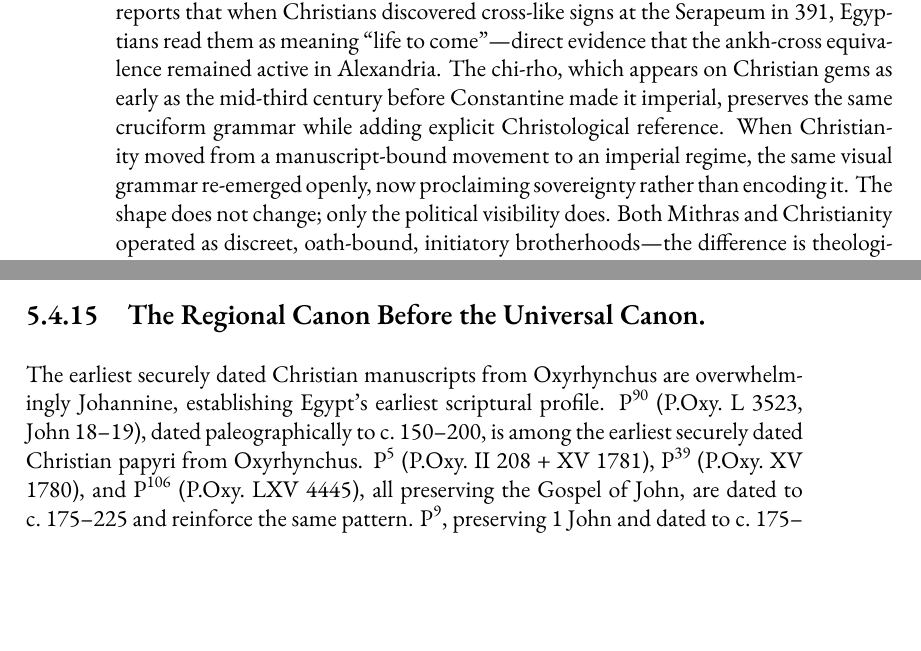
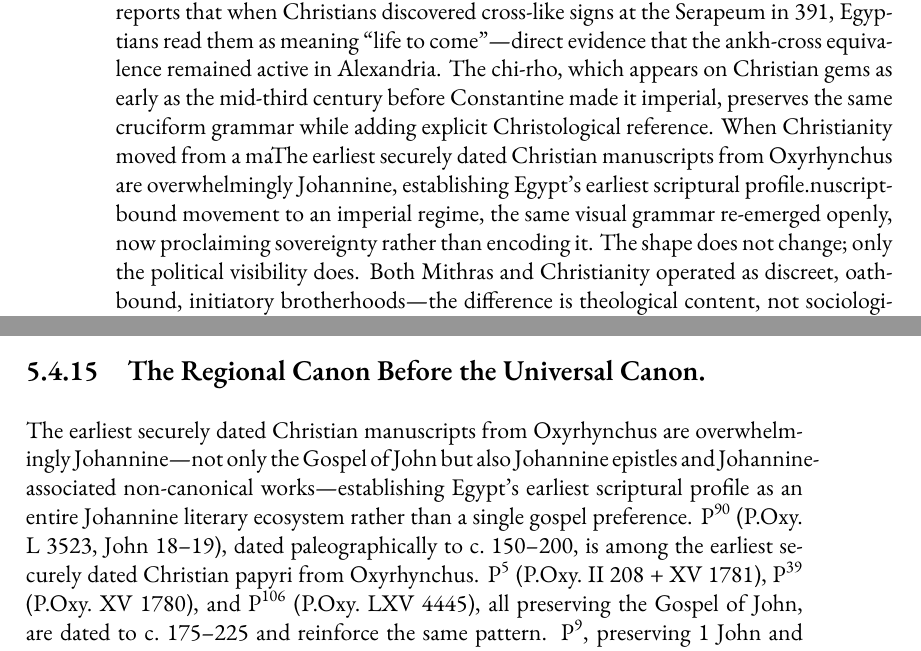
Before and after one commit to mvdatacenter/historical-jesus-son-of-god, a LaTeX thesis (manuscript.tex, which reads chapter5.tex): two parts of pages 190 and 207 of 243, joined at a grey line, cut so that both start at the same text, the shorter picture padded with empty space. Compiled offline with XeLaTeX.

Commit message:
Clarify Johannine = Gospel + epistles + non-canonical works
The opening sentence now explicitly states Egypt's Johannine profile
includes epistles and associated works, not just the Gospel - making
the argument stronger (entire literary ecosystem, not single gospel).

🤖 Generated with [Claude Code](https://claude.com/claude-code)

Co-Authored-By: Claude Opus 4.5 <noreply@anthropic.com>

```diff
--- a/chapter5.tex
+++ b/chapter5.tex
@@ -444,7 +444,7 @@ The tau-rho appears in our oldest surviving Christian manuscripts---P\textsupers
 The tau-rho replicates this exact shape: a T-cross with the rho's loop forming a ``head,'' visually encoding a crucified figure as life-through-death.
 Socrates Scholasticus reports that when Christians discovered cross-like signs at the Serapeum in 391, Egyptians read them as meaning ``life to come''---direct evidence that the ankh-cross equivalence remained active in Alexandria.
 The chi-rho, which appears on Christian gems as early as the mid-third century before Constantine made it imperial, preserves the same cruciform grammar while adding explicit Christological reference.
-When Christianity moved from a manuscript-bound movement to an imperial regime, the same visual grammar re-emerged openly, now proclaiming sovereignty rather than encoding it.
+When Christianity moved from a maThe earliest securely dated Christian manuscripts from Oxyrhynchus are overwhelmingly Johannine, establishing Egypt's earliest scriptural profile.nuscript-bound movement to an imperial regime, the same visual grammar re-emerged openly, now proclaiming sovereignty rather than encoding it.
 The shape does not change; only the political visibility does.
 Both Mithras and Christianity operated as discreet, oath-bound, initiatory brotherhoods---the difference is theological content, not sociological form.
 The Pauline language of ``soldiers of Christ'' fits this conspiratorial military model.
@@ -874,7 +874,7 @@ The fourfold gospel is simply the fourfold Mediterranean world in textual form.
 
 \subsection{The Regional Canon Before the Universal Canon.}\label{subsec:regional-canon-before-universal}
 
-The earliest securely dated Christian manuscripts from Oxyrhynchus are overwhelmingly Johannine, establishing Egypt's earliest scriptural profile.
+The earliest securely dated Christian manuscripts from Oxyrhynchus are overwhelmingly Johannine---not only the Gospel of John but also Johannine epistles and Johannine-associated non-canonical works---establishing Egypt's earliest scriptural profile as an entire Johannine literary ecosystem rather than a single gospel preference.
 P\textsuperscript{90} (P.Oxy.\ L 3523, John 18--19), dated paleographically to c.~150--200, is among the earliest securely dated Christian papyri from Oxyrhynchus.
 P\textsuperscript{5} (P.Oxy.\ II 208 + XV 1781), P\textsuperscript{39} (P.Oxy.\ XV 1780), and P\textsuperscript{106} (P.Oxy.\ LXV 4445), all preserving the Gospel of John, are dated to c.~175--225 and reinforce the same pattern.
 P\textsuperscript{9}, preserving 1~John and dated to c.~175--225, confirms the parallel circulation of Johannine epistolary material.
```
